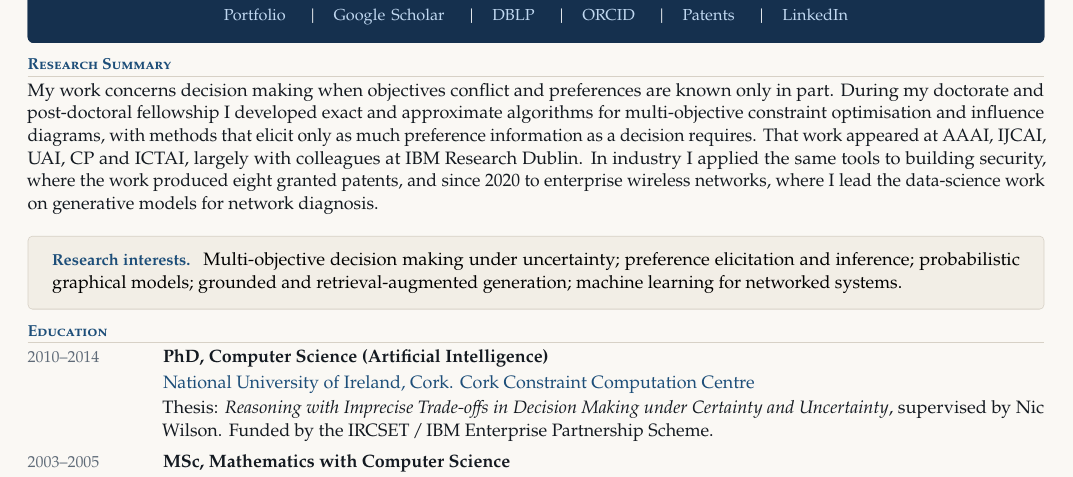
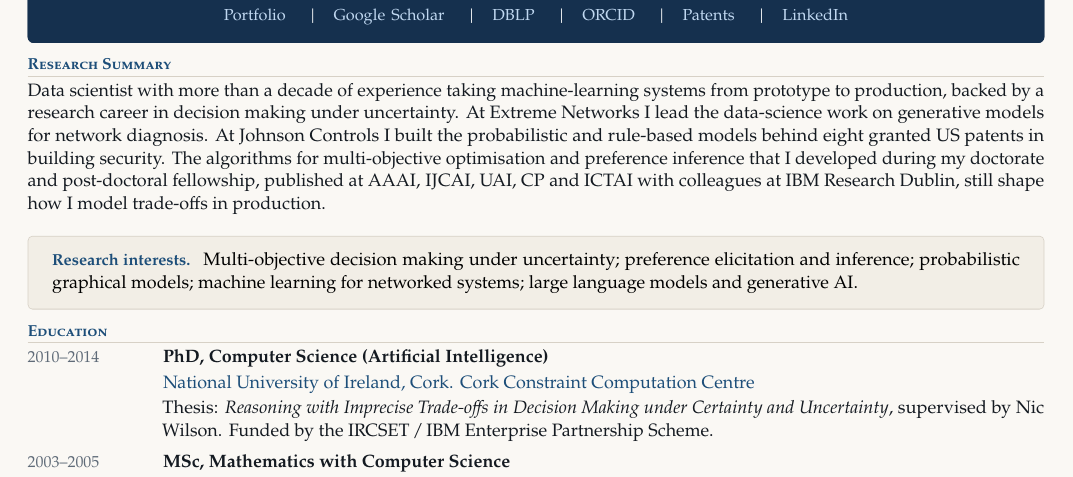
Before and after one commit to abdulrazakucc/abdulrazakucc.github.io, a LaTeX CV (cv/cv.tex): part of page 1 of 2, cut so that both start at the same text. Compiled offline with pdfLaTeX.

Commit message:
Lead the summary with industry work
Open the research summary with a decade of production machine-learning
experience and the two industrial roles, then place the doctoral algorithms
last as the foundation they are, since the CV is going to industry readers.

Drop retrieval-augmented generation from the interests and close that list
with large language models and generative AI instead.

Co-Authored-By: Claude Opus 5 <noreply@anthropic.com>

```diff
--- a/cv/cv.tex
+++ b/cv/cv.tex
@@ -128,21 +128,21 @@
 % ======================= research =====================================
 \section{Research Summary}
 
-My work concerns decision making when objectives conflict and preferences are known only in part.
-During my doctorate and post-doctoral fellowship I developed exact and approximate algorithms for
-multi-objective constraint optimisation and influence diagrams, with methods that elicit only as
-much preference information as a decision requires. That work appeared at AAAI, IJCAI, UAI, CP and
-ICTAI, largely with colleagues at IBM Research Dublin. In industry I applied the same tools to
-building security, where the work produced eight granted patents, and since 2020 to enterprise
-wireless networks, where I lead the data-science work on generative models for network diagnosis.
+Data scientist with more than a decade of experience taking machine-learning systems from
+prototype to production, backed by a research career in decision making under uncertainty. At
+Extreme Networks I lead the data-science work on generative models for network diagnosis. At
+Johnson Controls I built the probabilistic and rule-based models behind eight granted US patents in
+building security. The algorithms for multi-objective optimisation and preference inference that I
+developed during my doctorate and post-doctoral fellowship, published at AAAI, IJCAI, UAI, CP and
+ICTAI with colleagues at IBM Research Dublin, still shape how I model trade-offs in production.
 
 \vspace{4pt}
 \begin{tcolorbox}[colback=panel, colframe=rule, boxrule=0.4pt, arc=2pt,
                   left=9pt, right=9pt, top=5pt, bottom=5pt]
   {\small\bfseries\color{accent}Research interests.}\;
   Multi-objective decision making under uncertainty; preference elicitation and inference;
-  probabilistic graphical models; grounded and retrieval-augmented generation; machine learning
-  for networked systems.
+  probabilistic graphical models; machine learning for networked systems; large language models
+  and generative AI.
 \end{tcolorbox}
 
 % ======================= education ====================================
```
Also changed, not shown: cv/Abdul-Razak-CV.pdf.
